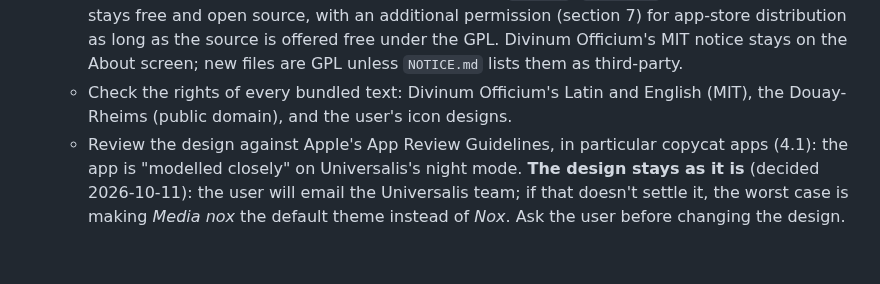
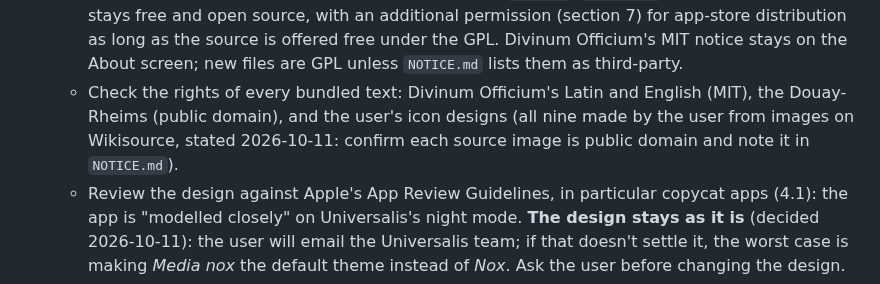
Before and after one commit to ColdFrozenYeti/Breviarium, a Markdown page: CLAUDE.md, the part around the change. Rendered like a GitHub page; blank space fills up the shorter version.

Commit message:
CLAUDE.md: the icons are the user's own, from Wikisource images
Co-Authored-By: Claude Opus 5.5 <noreply@anthropic.com>
Claude-Session: https://claude.ai/code/session_01Qio5HPZReq2mPALcXzAV9N

```diff
--- a/CLAUDE.md
+++ b/CLAUDE.md
@@ -43,7 +43,7 @@ The user does not own a Mac and will not buy one. Design every workflow around t
 - **Before the App Store release** (planned since 2026-10-06, with no date or release number: it comes when the user says so, decided 2026-10-10; none of it is done yet):
   - Join the paid Apple Developer Program (about $99 a year); the App Store needs it, and it ends the 7-day re-signing.
   - ~~Add a licence~~ Done 2026-10-06: **GPL-3.0-or-later** (`LICENSE`, `NOTICE.md`), so every version stays free and open source, with an additional permission (section 7) for app-store distribution as long as the source is offered free under the GPL. Divinum Officium's MIT notice stays on the About screen; new files are GPL unless `NOTICE.md` lists them as third-party.
-  - Check the rights of every bundled text: Divinum Officium's Latin and English (MIT), the Douay-Rheims (public domain), and the user's icon designs.
+  - Check the rights of every bundled text: Divinum Officium's Latin and English (MIT), the Douay-Rheims (public domain), and the user's icon designs (all nine made by the user from images on Wikisource, stated 2026-10-11: confirm each source image is public domain and note it in `NOTICE.md`).
   - Review the design against Apple's App Review Guidelines, in particular copycat apps (4.1): the app is "modelled closely" on Universalis's night mode. **The design stays as it is** (decided 2026-10-11): the user will email the Universalis team; if that doesn't settle it, the worst case is making *Media nox* the default theme instead of *Nox*. Ask the user before changing the design.
   - ~~Privacy manifest and export compliance~~ Done 2026-10-11: `App/Breviarium/PrivacyInfo.xcprivacy` (no tracking, no data collected, `UserDefaults` for the app's own settings, reason CA92.1) and `ITSAppUsesNonExemptEncryption = NO` in `project.yml`; App CI checks both are in the built app. Keep the manifest in step if the app ever uses another required-reason API.
   - Prepare the App Store listing: a privacy label of "no data collected" (the app is fully offline), screenshots from the snapshot tests, and a support page.
```
